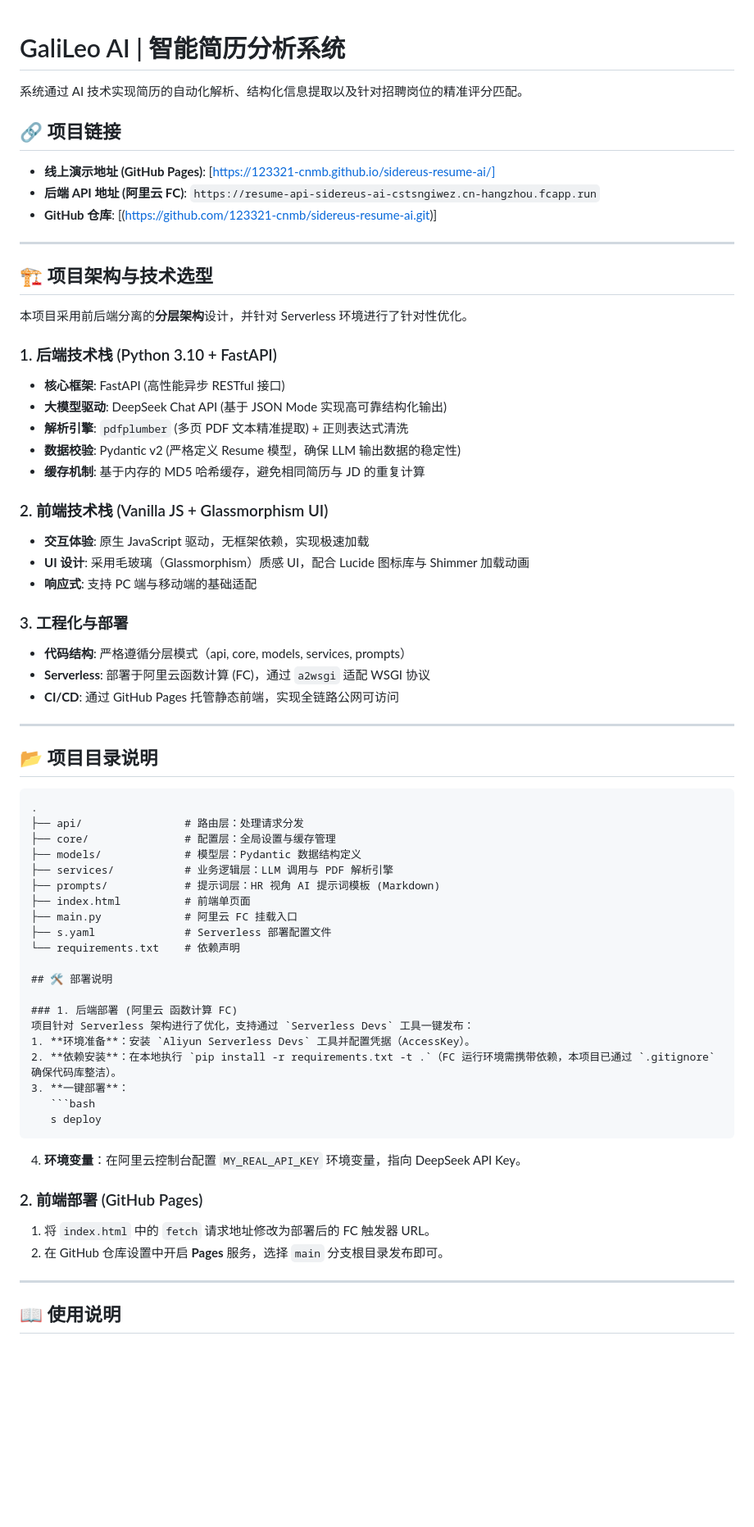
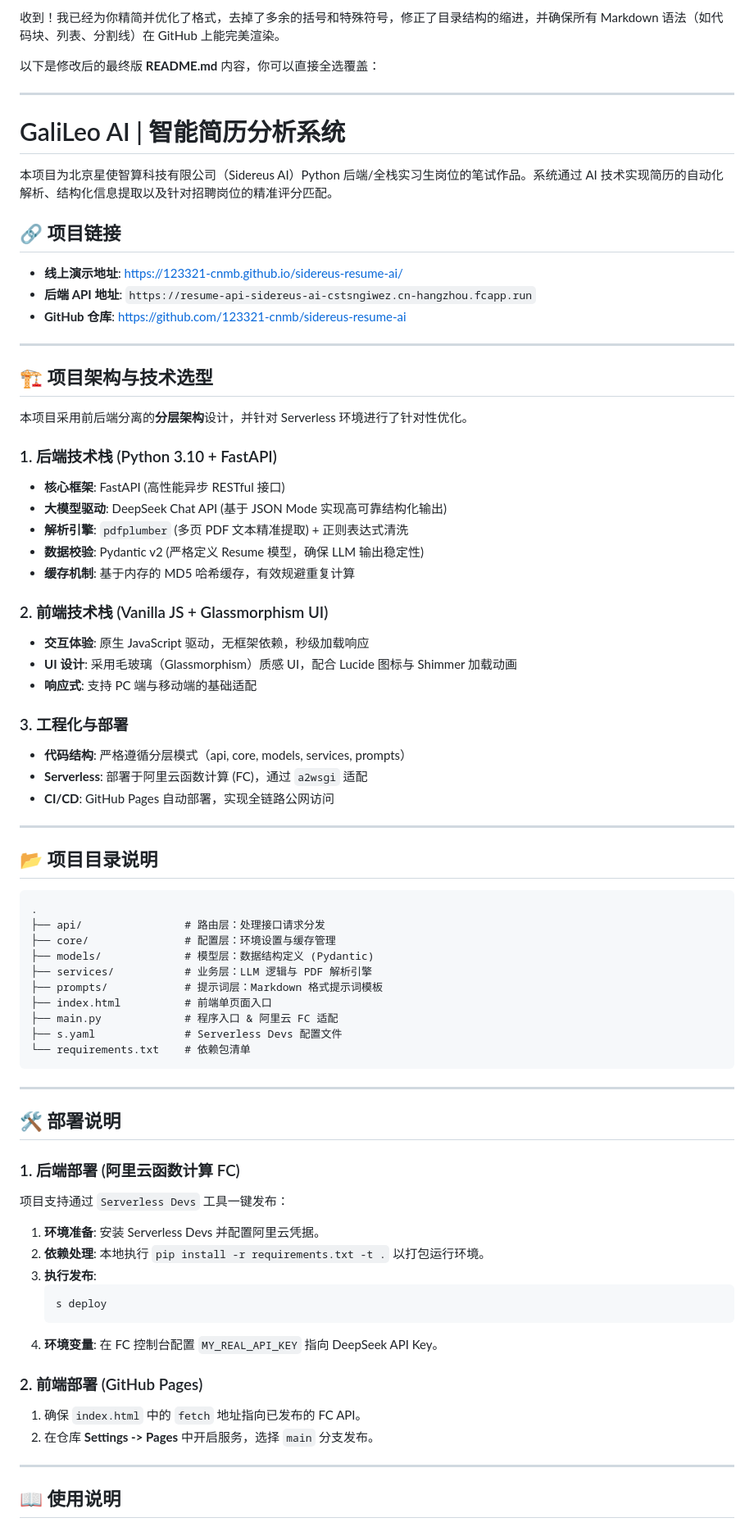
Before and after one commit to 123321-cnmb/sidereus-resume-ai, a Markdown page: README.md, the part around one of its changes. Shown at 82% size. Drawn GitHub-style; blank space fills up the shorter version.

````diff
--- a/README.md
+++ b/README.md
@@ -1,11 +1,17 @@
+收到！我已经为你精简并优化了格式，去掉了多余的括号和特殊符号，修正了目录结构的缩进，并确保所有 Markdown 语法（如代码块、列表、分割线）在 GitHub 上能完美渲染。
+
+以下是修改后的最终版 **README.md** 内容，你可以直接全选覆盖：
+
+---
+
 # GaliLeo AI | 智能简历分析系统
 
-系统通过 AI 技术实现简历的自动化解析、结构化信息提取以及针对招聘岗位的精准评分匹配。
+本项目为北京星使智算科技有限公司（Sidereus AI）Python 后端/全栈实习生岗位的笔试作品。系统通过 AI 技术实现简历的自动化解析、结构化信息提取以及针对招聘岗位的精准评分匹配。
 
 ## 🔗 项目链接
-* **线上演示地址 (GitHub Pages)**: [https://123321-cnmb.github.io/sidereus-resume-ai/]
-* **后端 API 地址 (阿里云 FC)**: `https://resume-api-sidereus-ai-cstsngiwez.cn-hangzhou.fcapp.run`
-* **GitHub 仓库**: [(https://github.com/123321-cnmb/sidereus-resume-ai.git)]
+* **线上演示地址**: [https://123321-cnmb.github.io/sidereus-resume-ai/](https://123321-cnmb.github.io/sidereus-resume-ai/)
+* **后端 API 地址**: `https://resume-api-sidereus-ai-cstsngiwez.cn-hangzhou.fcapp.run`
+* **GitHub 仓库**: [https://github.com/123321-cnmb/sidereus-resume-ai](https://github.com/123321-cnmb/sidereus-resume-ai)
 
 ---
 
@@ -17,49 +23,52 @@
 * **核心框架**: FastAPI (高性能异步 RESTful 接口)
 * **大模型驱动**: DeepSeek Chat API (基于 JSON Mode 实现高可靠结构化输出)
 * **解析引擎**: `pdfplumber` (多页 PDF 文本精准提取) + 正则表达式清洗
-* **数据校验**: Pydantic v2 (严格定义 Resume 模型，确保 LLM 输出数据的稳定性)
-* **缓存机制**: 基于内存的 MD5 哈希缓存，避免相同简历与 JD 的重复计算
+* **数据校验**: Pydantic v2 (严格定义 Resume 模型，确保 LLM 输出稳定性)
+* **缓存机制**: 基于内存的 MD5 哈希缓存，有效规避重复计算
 
 ### 2. 前端技术栈 (Vanilla JS + Glassmorphism UI)
-* **交互体验**: 原生 JavaScript 驱动，无框架依赖，实现极速加载
-* **UI 设计**: 采用毛玻璃（Glassmorphism）质感 UI，配合 Lucide 图标库与 Shimmer 加载动画
+* **交互体验**: 原生 JavaScript 驱动，无框架依赖，秒级加载响应
+* **UI 设计**: 采用毛玻璃（Glassmorphism）质感 UI，配合 Lucide 图标与 Shimmer 加载动画
 * **响应式**: 支持 PC 端与移动端的基础适配
 
 ### 3. 工程化与部署
 * **代码结构**: 严格遵循分层模式（api, core, models, services, prompts）
-* **Serverless**: 部署于阿里云函数计算 (FC)，通过 `a2wsgi` 适配 WSGI 协议
-* **CI/CD**: 通过 GitHub Pages 托管静态前端，实现全链路公网可访问
+* **Serverless**: 部署于阿里云函数计算 (FC)，通过 `a2wsgi` 适配
+* **CI/CD**: GitHub Pages 自动部署，实现全链路公网访问
 
 ---
 
 ## 📂 项目目录说明
 ```text
 .
-├── api/                # 路由层：处理请求分发
-├── core/               # 配置层：全局设置与缓存管理
-├── models/             # 模型层：Pydantic 数据结构定义
-├── services/           # 业务逻辑层：LLM 调用与 PDF 解析引擎
-├── prompts/            # 提示词层：HR 视角 AI 提示词模板 (Markdown)
-├── index.html          # 前端单页面
-├── main.py             # 阿里云 FC 挂载入口
-├── s.yaml              # Serverless 部署配置文件
-└── requirements.txt    # 依赖声明
+├── api/                # 路由层：处理接口请求分发
+├── core/               # 配置层：环境设置与缓存管理
+├── models/             # 模型层：数据结构定义 (Pydantic)
+├── services/           # 业务层：LLM 逻辑与 PDF 解析引擎
+├── prompts/            # 提示词层：Markdown 格式提示词模板
+├── index.html          # 前端单页面入口
+├── main.py             # 程序入口 & 阿里云 FC 适配
+├── s.yaml              # Serverless Devs 配置文件
+└── requirements.txt    # 依赖包清单
+```
+
+---
 
 ## 🛠️ 部署说明
 
-### 1. 后端部署 (阿里云 函数计算 FC)
-项目针对 Serverless 架构进行了优化，支持通过 `Serverless Devs` 工具一键发布：
-1. **环境准备**：安装 `Aliyun Serverless Devs` 工具并配置凭据（AccessKey）。
-2. **依赖安装**：在本地执行 `pip install -r requirements.txt -t .`（FC 运行环境需携带依赖，本项目已通过 `.gitignore` 确保代码库整洁）。
-3. **一键部署**：
+### 1. 后端部署 (阿里云函数计算 FC)
+项目支持通过 `Serverless Devs` 工具一键发布：
+1. **环境准备**: 安装 Serverless Devs 并配置阿里云凭据。
+2. **依赖处理**: 本地执行 `pip install -r requirements.txt -t .` 以打包运行环境。
+3. **执行发布**:
    ```bash
    s deploy
    ```
-4. **环境变量**：在阿里云控制台配置 `MY_REAL_API_KEY` 环境变量，指向 DeepSeek API Key。
+4. **环境变量**: 在 FC 控制台配置 `MY_REAL_API_KEY` 指向 DeepSeek API Key。
 
 ### 2. 前端部署 (GitHub Pages)
-1. 将 `index.html` 中的 `fetch` 请求地址修改为部署后的 FC 触发器 URL。
-2. 在 GitHub 仓库设置中开启 **Pages** 服务，选择 `main` 分支根目录发布即可。
+1. 确保 `index.html` 中的 `fetch` 地址指向已发布的 FC API。
+2. 在仓库 **Settings -> Pages** 中开启服务，选择 `main` 分支发布。
 
 ---
 
````
Also changed, not shown: other parts of README.md (+15 -13 lines).
